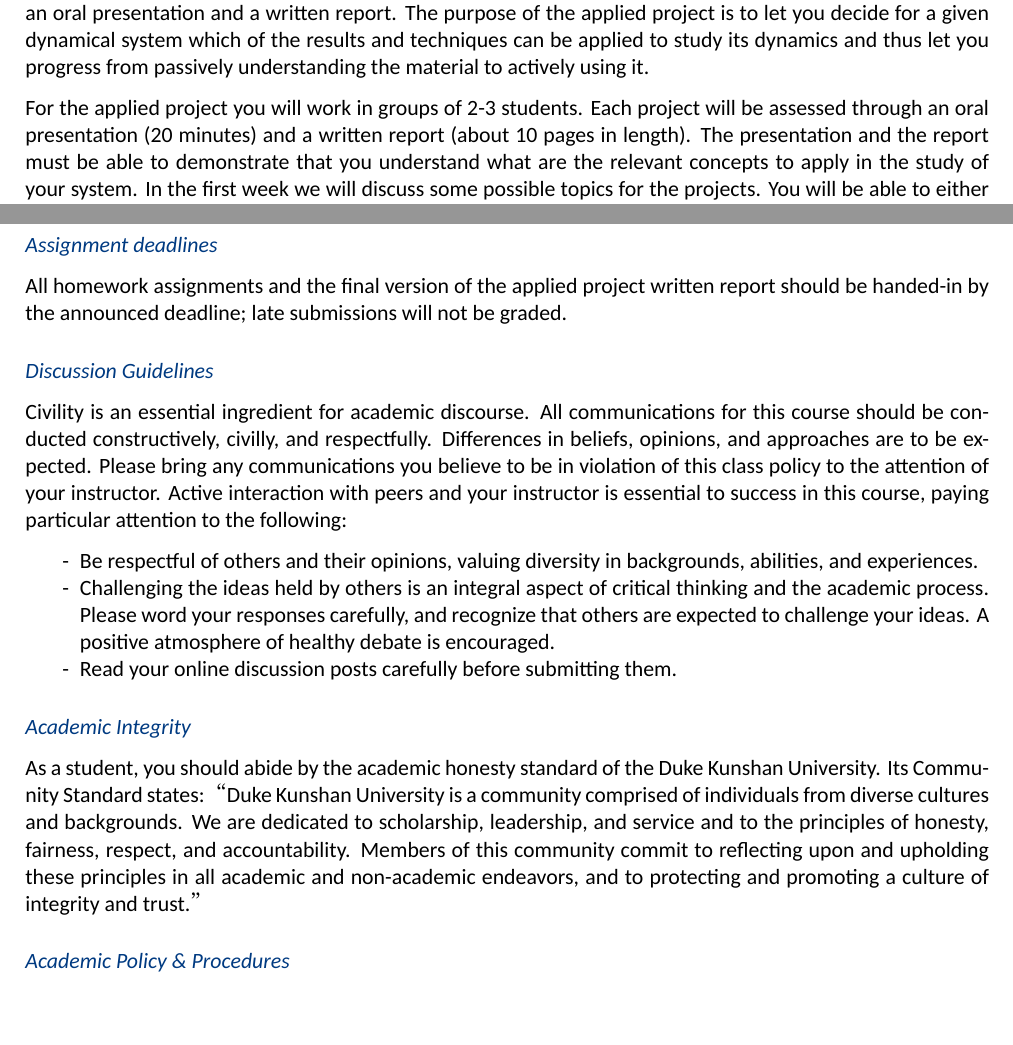
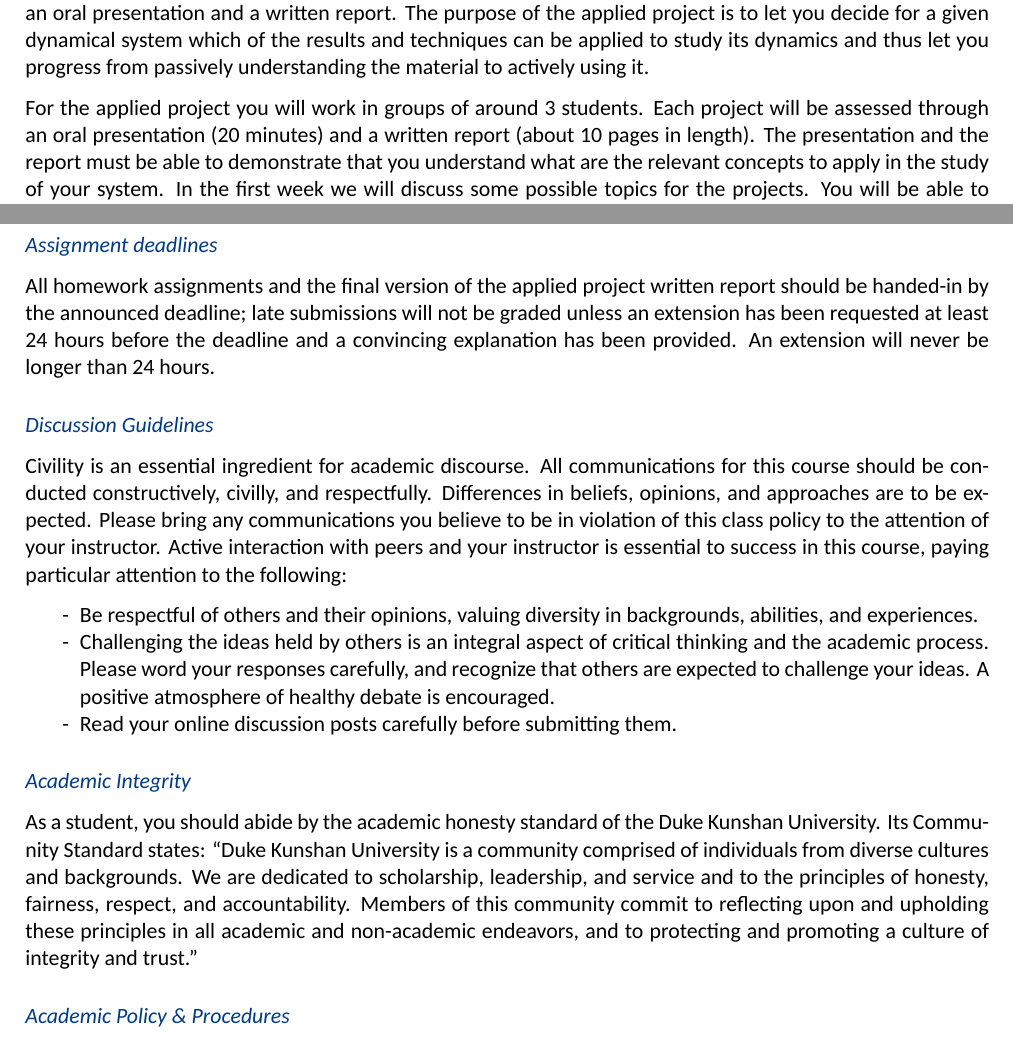
Before and after one commit to cefstat/syllabus-math-303, a LaTeX document (syllabus-math-303.tex): two parts of pages 3 and 6 of 9, joined at a grey line, cut so that both start at the same text, the shorter picture padded with empty space. Compiled offline with XeLaTeX; a missing font is replaced by an installed copy or a similar font.

Commit message:
Other minor changes

```diff
--- a/syllabus-math-303.tex
+++ b/syllabus-math-303.tex
@@ -177,7 +177,7 @@ The two \textbf{midterm exams} will assess learning objectives related to the to
 
 In the \textbf{applied project} you will work in groups to understand a specific dynamical system by setting up a plan on how to study its dynamics, performing the analysis of the dynamics, and presenting your results through an oral presentation and a written report. The purpose of the applied project is to let you decide for a given dynamical system which of the results and techniques can be applied to study its dynamics and thus let you progress from passively understanding the material to actively using it.
 
-For the applied project you will work in groups of 2-3 students. Each project will be assessed through an oral presentation (20 minutes) and a written report (about 10 pages in length). The presentation and the report must be able to demonstrate that you understand what are the relevant concepts to apply in the study of your system.  In the first week we will discuss some possible topics for the projects. You will be able to either select your topic from a list that will be put on Sakai or come up with your own topic in consultation with the instructor. By the end of the second week you will need to form groups and submit a project proposal. In the following weeks you will work on different parts of the project report and presentation by submitting the literature review, describing the main questions you plan to consider and your motivation, writing and running code and studying the relevant theory, and preparing the final report (overall structure, introduction, and conclusions). There will be two presentations. The first one, covering literature review and main questions / motivation will be strictly for receiving feedback from me and your fellow students. The final presentation in week 7 will be graded. The rubrics for the presentation and the written report and more specific guidance on completing these will be made available.
+For the applied project you will work in groups of around 3 students. Each project will be assessed through an oral presentation (20 minutes) and a written report (about 10 pages in length). The presentation and the report must be able to demonstrate that you understand what are the relevant concepts to apply in the study of your system.  In the first week we will discuss some possible topics for the projects. You will be able to either select your topic from a list that will be put on Sakai or come up with your own topic in consultation with the instructor. By the end of the second week you will need to form groups and submit a project proposal. In the following weeks you will work on different parts of the project report and presentation by submitting the literature review, describing the main questions you plan to consider and your motivation, writing and running code and studying the relevant theory, and preparing the final report (overall structure, introduction, and conclusions). There will be two presentations. The first one, covering literature review and main questions / motivation will be strictly for receiving feedback from me and your fellow students. The final presentation in week 7 will be graded. The rubrics for the presentation and the written report and more specific guidance on completing these will be made available.
 
 Finally, you should \textbf{make ample use of office hours} and other opportunities to interact and ask questions (e.g., Teams). \textbf{If the given office hours do not work for you, send me an e-mail to arrange an appointment.} My role is to guide and support your learning — do not hesitate to come to me with your questions and comments.
 
@@ -397,10 +397,9 @@ Note that I usually do not answer e-mails in the evenings and the weekends unles
 Finally, some words about \textbf{mail etiquette}. The proper way to address me in e-mails is ``Dear Prof. Efstathiou'' or ``Dear Dr. Efstathiou''. Please do not write ``Dear Prof. Konstantinos'' or ``Dear Dr. Konstantinos''. Also, please do not use only ``Prof.'' or ``Dear Prof.'' without my name.  Finally, avoid openings such as ``Dear Pro'', ``Respect'', etc.
 
 
-
 \subsection{Assignment deadlines}
 
-All homework assignments and the final version of the applied project written report should be handed-in by the announced deadline; late submissions will not be graded.
+All homework assignments and the final version of the applied project written report should be handed-in by the announced deadline; late submissions will not be graded unless an extension has been requested at least 24 hours before the deadline and a convincing explanation has been provided. An extension will never be longer than 24 hours.
 
 \subsection{Discussion Guidelines}
 
@@ -413,7 +412,7 @@ Civility is an essential ingredient for academic discourse. All communications f
 
 \subsection{Academic Integrity}
 
-As a student, you should abide by the academic honesty standard of the Duke Kunshan University. Its Community Standard states: “Duke Kunshan University is a community comprised of individuals from diverse cultures and backgrounds.  We are dedicated to scholarship, leadership, and service and to the principles of honesty, fairness, respect, and accountability. Members of this community commit to reflecting upon and upholding these principles in all academic and non-academic endeavors, and to protecting and promoting a culture of integrity and trust.”
+As a student, you should abide by the academic honesty standard of the Duke Kunshan University. Its Community Standard states: ``Duke Kunshan University is a community comprised of individuals from diverse cultures and backgrounds.  We are dedicated to scholarship, leadership, and service and to the principles of honesty, fairness, respect, and accountability. Members of this community commit to reflecting upon and upholding these principles in all academic and non-academic endeavors, and to protecting and promoting a culture of integrity and trust.''
 
 \subsection{Academic Policy \& Procedures}
 
```
